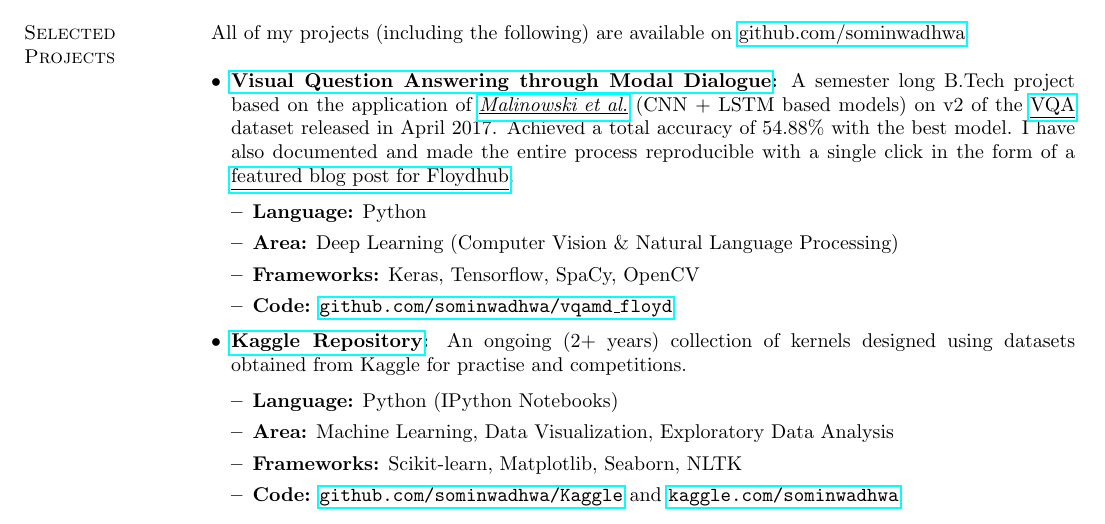
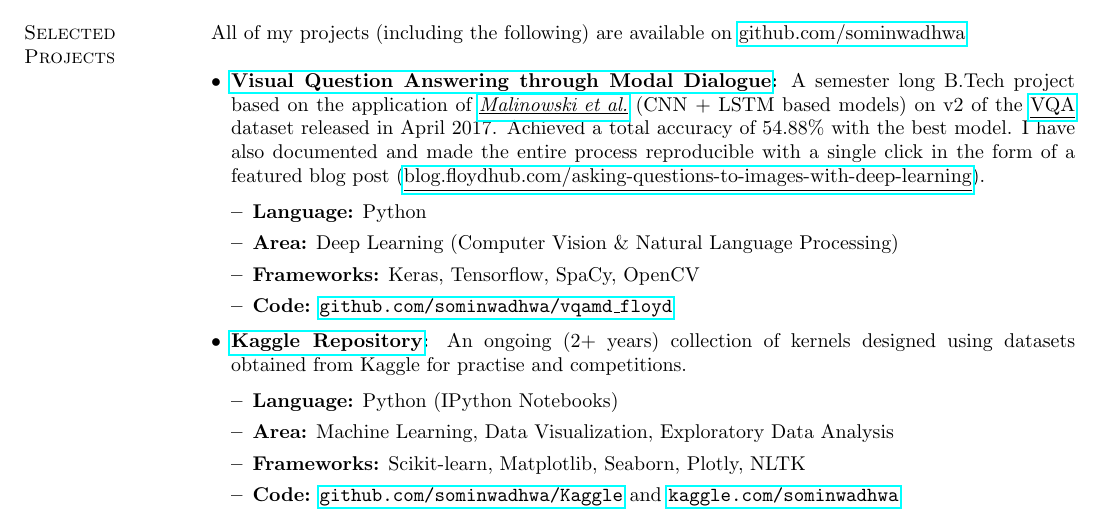
Before and after one commit to sominw/Resume, a LaTeX CV (Resume.tex): part of page 1 of 2, cut so that both start at the same text. Compiled offline with pdfLaTeX.

Commit message:
Update Resume

```diff
--- a/Resume.tex
+++ b/Resume.tex
@@ -80,7 +80,7 @@
 All of my projects (including the following) are available on {\href{https://github.com/sominwadhwa}{github.com/sominwadhwa}}\\
 \begin{itemize}[leftmargin=*]
 \item {\bf {\href{https://github.com/sominwadhwa/vqamd_floyd}{Visual Question Answering through Modal Dialogue}:}}
-A semester long B.Tech project based on the application of \textit{\href{https://arxiv.org/pdf/1505.01121.pdf}{\underline{Malinowski et al.}}} (CNN + LSTM based models) on v2 of the {\href{http://visualqa.org/}{\underline{VQA}}} dataset released in April 2017. Achieved a total accuracy of 54.88\% with the best model. I have also documented and made the entire process reproducible with a single click in the form of a \href{https://blog.floydhub.com/asking-questions-to-images-with-deep-learning/}{\underline{featured blog post for Floydhub}}.
+A semester long B.Tech project based on the application of \textit{\href{https://arxiv.org/pdf/1505.01121.pdf}{\underline{Malinowski et al.}}} (CNN + LSTM based models) on v2 of the {\href{http://visualqa.org/}{\underline{VQA}}} dataset released in April 2017. Achieved a total accuracy of 54.88\% with the best model. I have also documented and made the entire process reproducible with a single click in the form of a featured blog post (\href{https://blog.floydhub.com/asking-questions-to-images-with-deep-learning/}{\underline{blog.floydhub.com/asking-questions-to-images-with-deep-learning}}).
 \begin{itemize}[leftmargin=*]
 \item {\bf Language:} Python
 \item {\bf Area:} Deep Learning (Computer Vision \& Natural Language Processing)
@@ -92,7 +92,7 @@
 \begin{itemize}[leftmargin=*]
 \item {\bf Language:} Python (IPython Notebooks)
 \item {\bf Area:} Machine Learning, Data Visualization, Exploratory Data Analysis
-\item {\bf Frameworks:} Scikit-learn, Matplotlib, Seaborn, NLTK
+\item {\bf Frameworks:} Scikit-learn, Matplotlib, Seaborn, Plotly, NLTK
 \item {\bf Code:} {\href{https://github.com/sominwadhwa/Kaggle}{\texttt{github.com/sominwadhwa/Kaggle}}} and {\href{https://www.kaggle.com/sominwadhwa}{\texttt{kaggle.com/sominwadhwa}}}
 \end{itemize}
 \item {\bf {\href{https://github.com/sominwadhwa/TheTwitterPolice}{TheTwitterPolice}:}}\\
```
Also changed, not shown: Resume.pdf, 2 other files.
